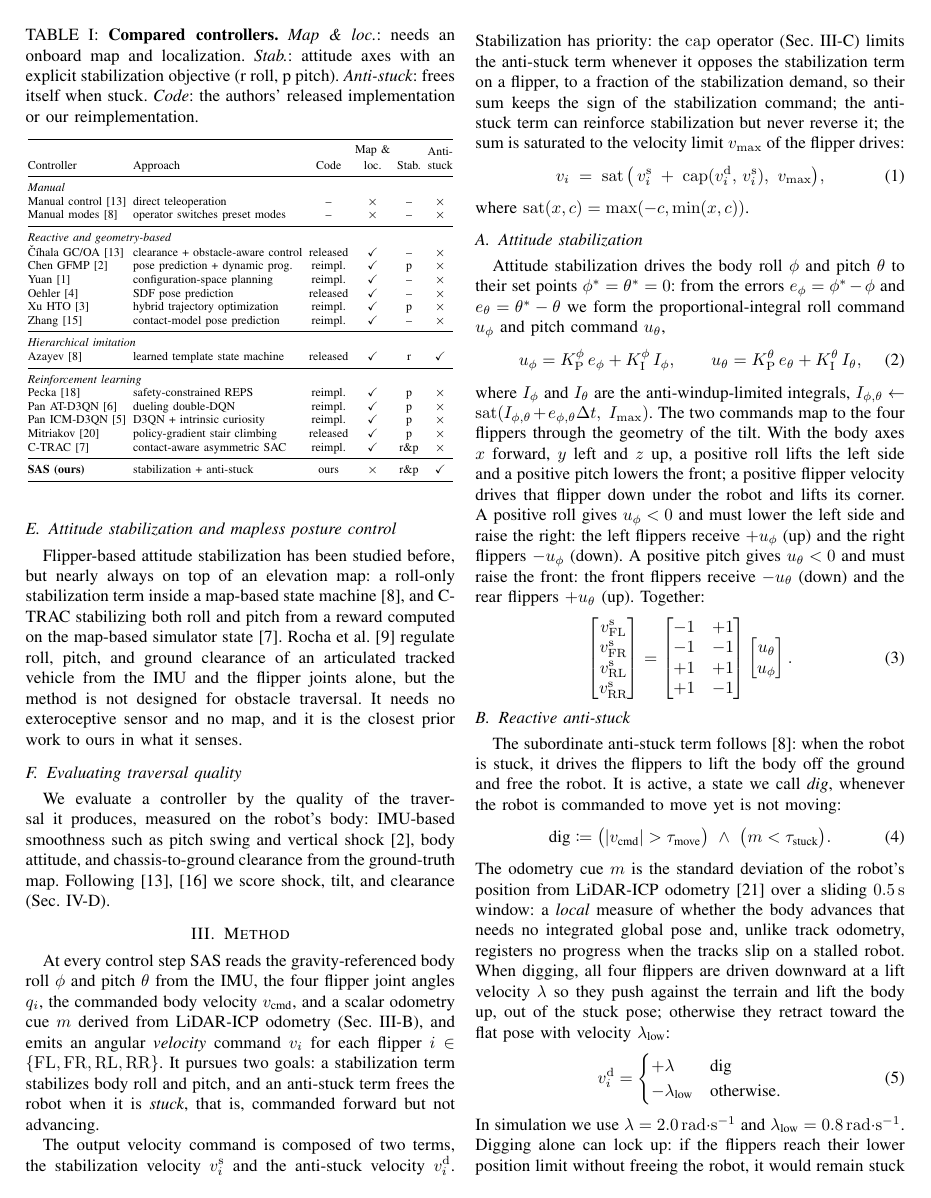
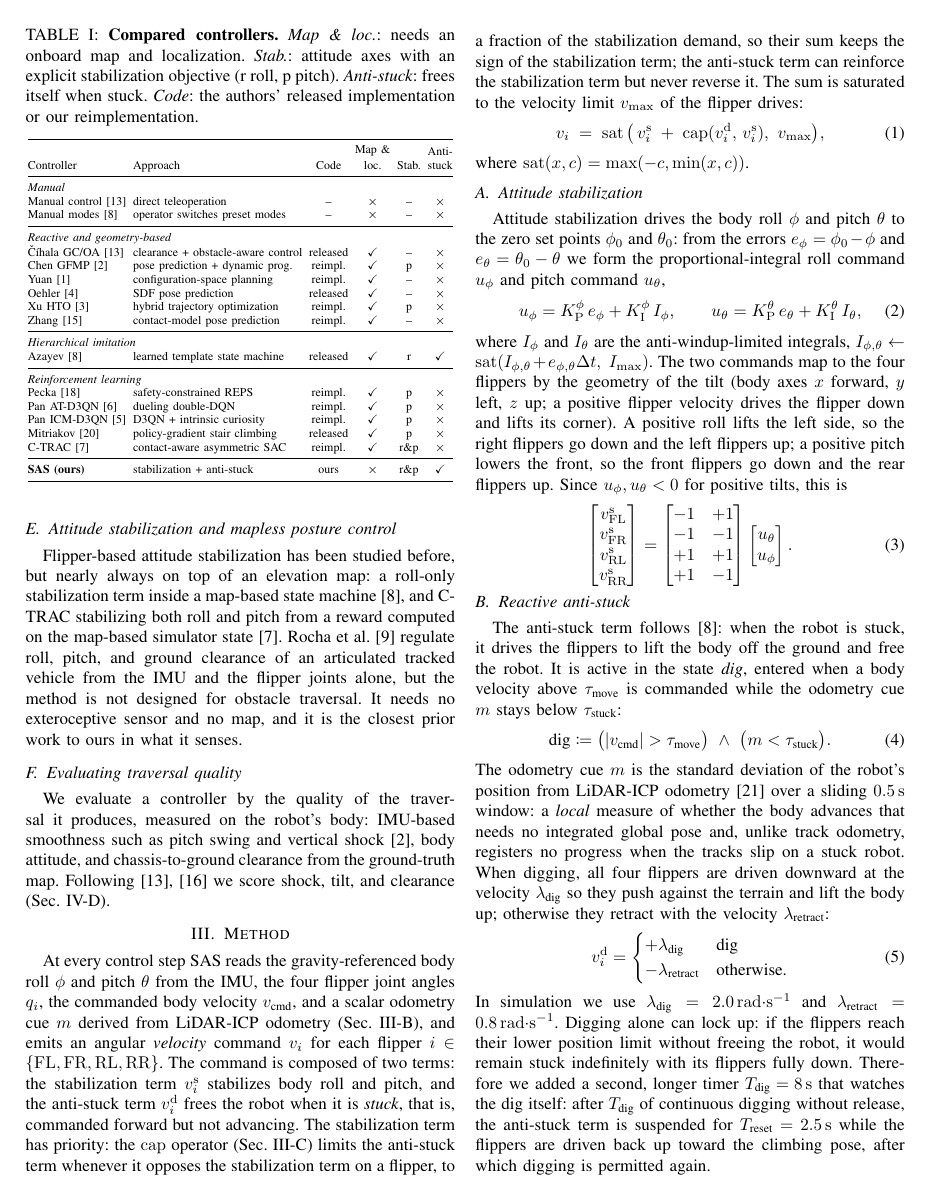
Before and after one commit to Dereen/sas_paper, a LaTeX paper (root.tex, which reads 03_method.tex): page 3 of 7. Compiled offline with pdfLaTeX.

Commit message:
Review round 31: method wording
- two-term description stated once; "stabilization term" / "anti-stuck term"
- zero set points phi_0, theta_0; Eq. 3 mapping explanation shortened
- dig state defined by the two thresholds; lambda_dig / lambda_retract;
  T_dig = 8 s moved to the timer definition; stuck instead of stalled

Co-Authored-By: Claude Fable 5.1 <noreply@anthropic.com>
Claude-Session: https://claude.ai/code/session_01Hgd7Kf2ujsAWVFFifZ4LDD

```diff
--- a/03_method.tex
+++ b/03_method.tex
@@ -3,17 +3,15 @@ At every control step \SAS{} reads the gravity-referenced body roll $\phi$ and p
 the IMU, the four flipper joint angles $q_i$, the commanded body velocity
 $v_\text{cmd}$, and a scalar odometry cue $m$ derived from LiDAR-ICP odometry
 (Sec.~\ref{sec:method-antistuck}), and emits an angular \emph{velocity} command $v_i$ for
-each flipper $i\in\{\mathrm{FL},\mathrm{FR},\mathrm{RL},\mathrm{RR}\}$. It pursues two
-goals: a stabilization term stabilizes body roll and pitch, and an anti-stuck term frees the
-robot when it is \emph{stuck}, that is, commanded forward but not advancing.
-
-The output velocity command is composed of two terms, the stabilization velocity
-$v^{\mathrm{s}}_i$ and the anti-stuck velocity $v^{\mathrm{d}}_i$. Stabilization has
-priority: the $\mathrm{cap}$ operator (Sec.~\ref{sec:method-blend}) limits the anti-stuck
-term whenever it opposes the stabilization term on a flipper, to a fraction of the
-stabilization demand, so their sum keeps the sign of the stabilization command; the
-anti-stuck term can reinforce stabilization but never reverse it; the sum is saturated to the
-velocity limit $v_{\max}$ of the flipper drives:
+each flipper $i\in\{\mathrm{FL},\mathrm{FR},\mathrm{RL},\mathrm{RR}\}$. The command is
+composed of two terms: the stabilization term $v^{\mathrm{s}}_i$ stabilizes body roll and
+pitch, and the anti-stuck term $v^{\mathrm{d}}_i$ frees the robot when it is \emph{stuck},
+that is, commanded forward but not advancing. The stabilization term has priority: the
+$\mathrm{cap}$ operator (Sec.~\ref{sec:method-blend}) limits the anti-stuck term whenever
+it opposes the stabilization term on a flipper, to a fraction of the stabilization demand,
+so their sum keeps the sign of the stabilization term; the anti-stuck term can reinforce
+the stabilization term but never reverse it. The sum is saturated to the velocity limit
+$v_{\max}$ of the flipper drives:
 \begin{equation}
   v_i \;=\; \operatorname{sat}\big(\, v^{\mathrm{s}}_i \;+\; \mathrm{cap}(v^{\mathrm{d}}_i,\,v^{\mathrm{s}}_i),\ v_{\max}\big),
   \label{eq:overview}
@@ -21,9 +19,8 @@ velocity limit $v_{\max}$ of the flipper drives:
 where $\operatorname{sat}(x,c)=\max(-c,\min(x,c))$.
 
 \subsection{Attitude stabilization}\label{sec:method-stab}
-Attitude stabilization drives the body roll $\phi$ and pitch $\theta$ to their set points
-$\phi^\ast=\theta^\ast=0$: from the errors $e_\phi=\phi^\ast-\phi$ and
-$e_\theta=\theta^\ast-\theta$ we form the proportional-integral roll command $u_\phi$ and
+Attitude stabilization drives the body roll $\phi$ and pitch $\theta$ to the zero set points
+$\phi_0$ and $\theta_0$: from the errors $e_\phi=\phi_0-\phi$ and $e_\theta=\theta_0-\theta$ we form the proportional-integral roll command $u_\phi$ and
 pitch command $u_\theta$,
 \begin{equation}
   u_\phi = K^\phi_{\mathrm P}\,e_\phi + K^\phi_{\mathrm I}\, I_\phi, \qquad
@@ -32,13 +29,11 @@ pitch command $u_\theta$,
 \end{equation}
 where $I_\phi$ and $I_\theta$ are the anti-windup-limited integrals,
 $I_{\phi,\theta}\leftarrow\operatorname{sat}(I_{\phi,\theta}+e_{\phi,\theta}\Delta t,\ I_{\max})$.
-The two commands map to the four flippers through the geometry of the tilt. With the body
-axes $x$ forward, $y$ left and $z$ up, a positive roll lifts the left side and a positive
-pitch lowers the front; a positive flipper velocity drives that flipper down under the
-robot and lifts its corner. A positive roll gives $u_\phi<0$ and must lower the left side
-and raise the right: the left flippers receive $+u_\phi$ (up) and the right flippers
-$-u_\phi$ (down). A positive pitch gives $u_\theta<0$ and must raise the front: the front
-flippers receive $-u_\theta$ (down) and the rear flippers $+u_\theta$ (up). Together:
+The two commands map to the four flippers by the geometry of the tilt (body axes $x$
+forward, $y$ left, $z$ up; a positive flipper velocity drives the flipper down and lifts
+its corner). A positive roll lifts the left side, so the right flippers go down and the
+left flippers up; a positive pitch lowers the front, so the front flippers go down and the
+rear flippers up. Since $u_\phi,u_\theta<0$ for positive tilts, this is
 \begin{equation}
   \begin{bmatrix} v^{\mathrm{s}}_{\mathrm{FL}}\\ v^{\mathrm{s}}_{\mathrm{FR}}\\ v^{\mathrm{s}}_{\mathrm{RL}}\\ v^{\mathrm{s}}_{\mathrm{RR}} \end{bmatrix}
   =
@@ -48,9 +43,10 @@ flippers receive $-u_\theta$ (down) and the rear flippers $+u_\theta$ (up). Toge
 \end{equation}
 
 \subsection{Reactive anti-stuck}\label{sec:method-antistuck}
-The subordinate anti-stuck term follows~\cite{azayev2022}: when the robot is stuck, it
-drives the flippers to lift the body off the ground and free the robot. It is active, a
-state we call \emph{dig}, whenever the robot is commanded to move yet is not moving:
+The anti-stuck term follows~\cite{azayev2022}: when the robot is stuck, it drives the
+flippers to lift the body off the ground and free the robot. It is active in the state
+\emph{dig}, entered when a body velocity above $\tau_\text{move}$ is commanded while the
+odometry cue $m$ stays below $\tau_\text{stuck}$:
 \begin{equation}
     \text{dig} \coloneqq \big(|v_\text{cmd}|>\tau_\text{move}\big)\ \wedge\
   \big(m<\tau_\text{stuck}\big).
@@ -59,20 +55,20 @@ state we call \emph{dig}, whenever the robot is commanded to move yet is not mov
 The odometry cue $m$ is the standard deviation of the robot's position from LiDAR-ICP
 odometry~\cite{libpointmatcher} over a sliding \SI{0.5}{\second} window: a \emph{local}
 measure of whether the body advances that needs no integrated global pose and, unlike
-track odometry, registers no progress when the tracks slip on a stalled robot. When digging, all
-four flippers are driven downward at a lift velocity $\lambda$ so they push against the
-terrain and lift the body up, out of the stuck pose; otherwise they retract toward the flat pose with velocity
-$\lambda_\text{low}$:
+track odometry, registers no progress when the tracks slip on a stuck robot. When digging,
+all four flippers are driven downward at the velocity $\lambda_\text{dig}$ so they push
+against the terrain and lift the body up; otherwise they retract with the velocity
+$\lambda_\text{retract}$:
 \begin{equation}
-  v^{\mathrm{d}}_i = \begin{cases} +\lambda & \text{dig}\\ -\lambda_\text{low} & \text{otherwise.}\end{cases}
+  v^{\mathrm{d}}_i = \begin{cases} +\lambda_\text{dig} & \text{dig}\\ -\lambda_\text{retract} & \text{otherwise.}\end{cases}
   \label{eq:spread}
 \end{equation}
-In simulation we use $\lambda=\SI{2.0}{\radian\per\second}$ and
-$\lambda_\text{low}=\SI{0.8}{\radian\per\second}$.
+In simulation we use $\lambda_\text{dig}=\SI{2.0}{\radian\per\second}$ and
+$\lambda_\text{retract}=\SI{0.8}{\radian\per\second}$.
 Digging alone can lock up: if the flippers reach their lower position limit without
 freeing the robot, it would remain stuck indefinitely with its flippers fully down.
-Therefore we added a second, longer timer that watches the dig itself: after
-$T_\text{dig}=\SI{8}{\second}$ of continuous digging without release, the anti-stuck term
+Therefore we added a second, longer timer $T_\text{dig}=\SI{8}{\second}$ that watches the
+dig itself: after $T_\text{dig}$ of continuous digging without release, the anti-stuck term
 is suspended for $T_\text{reset}=\SI{2.5}{\second}$ while the flippers are driven back up
 toward the climbing pose, after which digging is permitted again.
 
```
Also changed, not shown: 1 other file.
